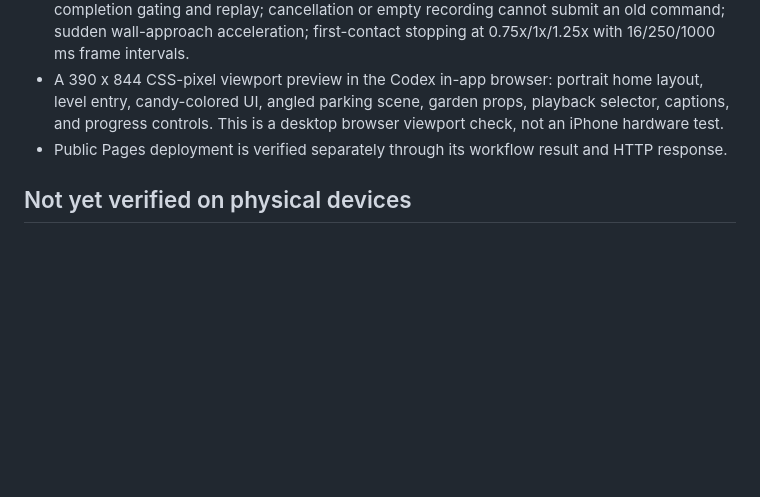
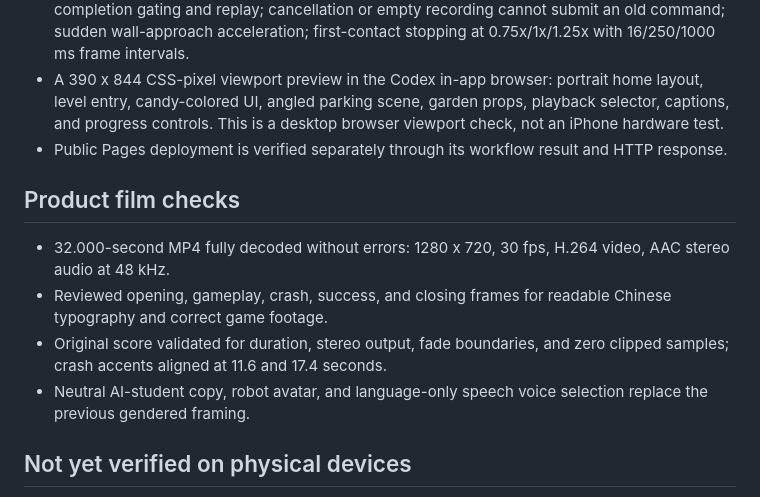
Before and after one commit to EllieZhangy/ai-driving-school, a Markdown page: TESTING.md, the part around the change. GitHub-like rendering; blank space fills up the shorter version.

```diff
--- a/TESTING.md
+++ b/TESTING.md
@@ -8,6 +8,13 @@ Date: 2026-10-12
 - Seven automated behavioral tests using a minimal browser adapter: mobile/desktop setup; exactly two demo collisions and successful final parking; clean practice reset and physics parking success; playback timing independent of narration rate; pause/resume; speech completion gating and replay; cancellation or empty recording cannot submit an old command; sudden wall-approach acceleration; first-contact stopping at 0.75x/1x/1.25x with 16/250/1000 ms frame intervals.
 - A 390 x 844 CSS-pixel viewport preview in the Codex in-app browser: portrait home layout, level entry, candy-colored UI, angled parking scene, garden props, playback selector, captions, and progress controls. This is a desktop browser viewport check, not an iPhone hardware test.
 - Public Pages deployment is verified separately through its workflow result and HTTP response.
+
+## Product film checks
+
+- 32.000-second MP4 fully decoded without errors: 1280 x 720, 30 fps, H.264 video, AAC stereo audio at 48 kHz.
+- Reviewed opening, gameplay, crash, success, and closing frames for readable Chinese typography and correct game footage.
+- Original score validated for duration, stereo output, fade boundaries, and zero clipped samples; crash accents aligned at 11.6 and 17.4 seconds.
+- Neutral AI-student copy, robot avatar, and language-only speech voice selection replace the previous gendered framing.
 
 ## Not yet verified on physical devices
 
```
Also changed, not shown: README.md (+11 -1 lines), tools/product-demo/README.md (added, +20 -0 lines), media/product-demo-poster.jpg (added), media/product-demo-preview.gif (added), 14 other files.
